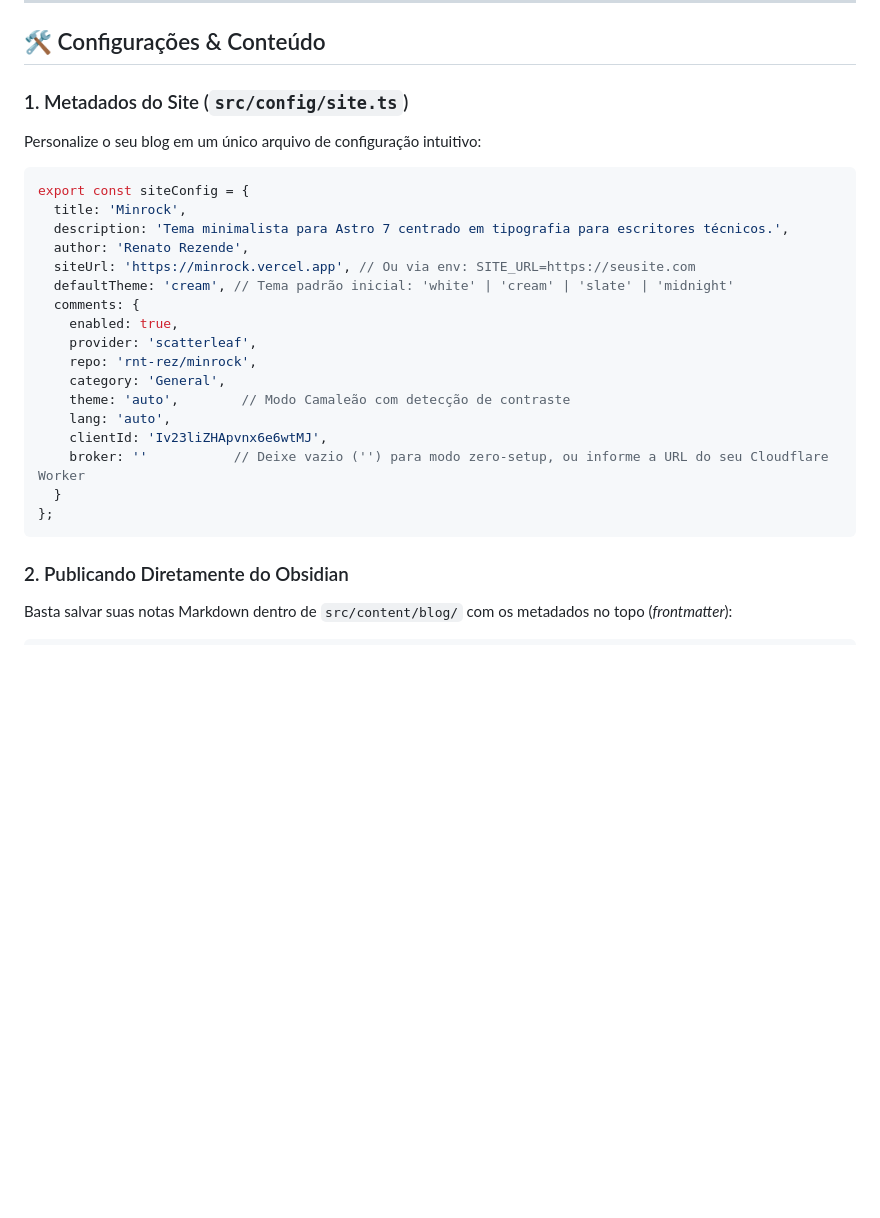
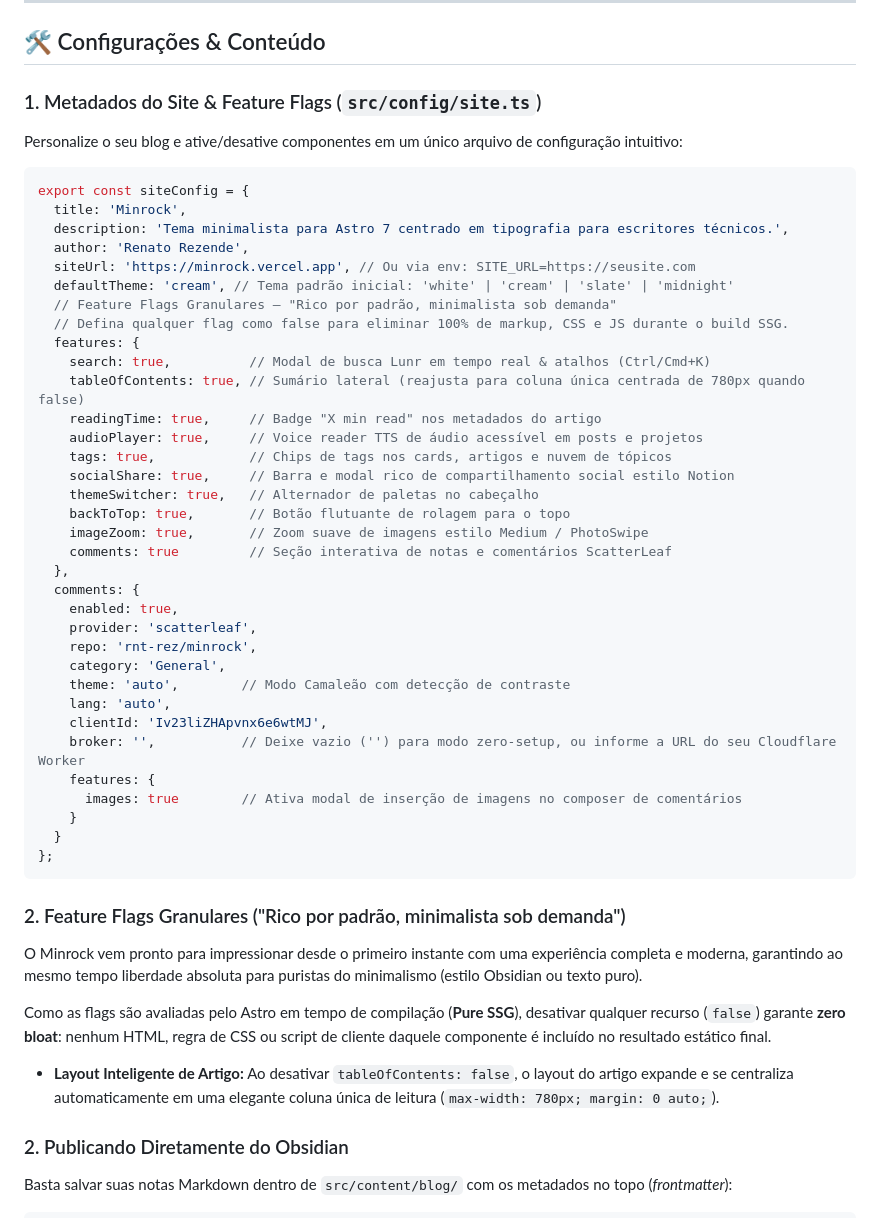
Before and after one commit to pdf-sorcerer/mmt510, a Markdown page: README.pt-BR.md, the part around the change. Rendered like a GitHub page; blank space fills up the shorter version.

Commit message:
docs(config): documenta sistema de feature flags granular nos readmes

````diff
--- a/README.pt-BR.md
+++ b/README.pt-BR.md
@@ -79,8 +79,8 @@ minrock/
 
 ## 🛠️ Configurações & Conteúdo
 
-### 1. Metadados do Site (`src/config/site.ts`)
-Personalize o seu blog em um único arquivo de configuração intuitivo:
+### 1. Metadados do Site & Feature Flags (`src/config/site.ts`)
+Personalize o seu blog e ative/desative componentes em um único arquivo de configuração intuitivo:
 
 ```typescript
 export const siteConfig = {
@@ -89,6 +89,20 @@ export const siteConfig = {
   author: 'Renato Rezende',
   siteUrl: 'https://minrock.vercel.app', // Ou via env: SITE_URL=https://seusite.com
   defaultTheme: 'cream', // Tema padrão inicial: 'white' | 'cream' | 'slate' | 'midnight'
+  // Feature Flags Granulares — "Rico por padrão, minimalista sob demanda"
+  // Defina qualquer flag como false para eliminar 100% de markup, CSS e JS durante o build SSG.
+  features: {
+    search: true,          // Modal de busca Lunr em tempo real & atalhos (Ctrl/Cmd+K)
+    tableOfContents: true, // Sumário lateral (reajusta para coluna única centrada de 780px quando false)
+    readingTime: true,     // Badge "X min read" nos metadados do artigo
+    audioPlayer: true,     // Voice reader TTS de áudio acessível em posts e projetos
+    tags: true,            // Chips de tags nos cards, artigos e nuvem de tópicos
+    socialShare: true,     // Barra e modal rico de compartilhamento social estilo Notion
+    themeSwitcher: true,   // Alternador de paletas no cabeçalho
+    backToTop: true,       // Botão flutuante de rolagem para o topo
+    imageZoom: true,       // Zoom suave de imagens estilo Medium / PhotoSwipe
+    comments: true         // Seção interativa de notas e comentários ScatterLeaf
+  },
   comments: {
     enabled: true,
     provider: 'scatterleaf',
@@ -97,10 +111,21 @@ export const siteConfig = {
     theme: 'auto',        // Modo Camaleão com detecção de contraste
     lang: 'auto',
     clientId: 'Iv23liZHApvnx6e6wtMJ',
-    broker: ''           // Deixe vazio ('') para modo zero-setup, ou informe a URL do seu Cloudflare Worker
+    broker: '',           // Deixe vazio ('') para modo zero-setup, ou informe a URL do seu Cloudflare Worker
+    features: {
+      images: true        // Ativa modal de inserção de imagens no composer de comentários
+    }
   }
 };
 ```
+
+### 2. Feature Flags Granulares ("Rico por padrão, minimalista sob demanda")
+
+O Minrock vem pronto para impressionar desde o primeiro instante com uma experiência completa e moderna, garantindo ao mesmo tempo liberdade absoluta para puristas do minimalismo (estilo Obsidian ou texto puro).
+
+Como as flags são avaliadas pelo Astro em tempo de compilação (**Pure SSG**), desativar qualquer recurso (`false`) garante **zero bloat**: nenhum HTML, regra de CSS ou script de cliente daquele componente é incluído no resultado estático final.
+
+* **Layout Inteligente de Artigo:** Ao desativar `tableOfContents: false`, o layout do artigo expande e se centraliza automaticamente em uma elegante coluna única de leitura (`max-width: 780px; margin: 0 auto;`).
 
 ### 2. Publicando Diretamente do Obsidian
 Basta salvar suas notas Markdown dentro de `src/content/blog/` com os metadados no topo (*frontmatter*):
````
Also changed, not shown: README.md (+28 -3 lines).
